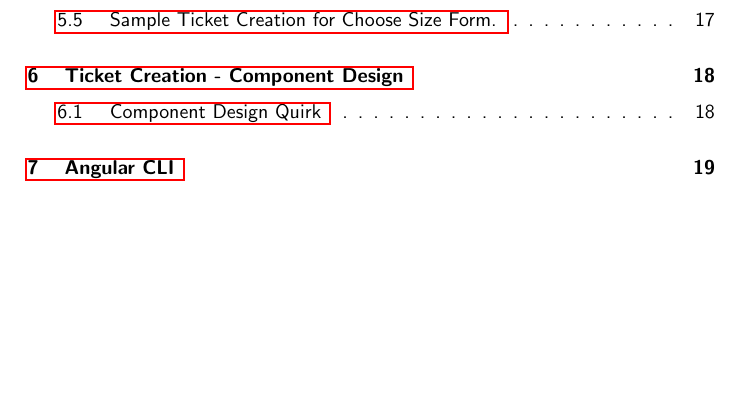
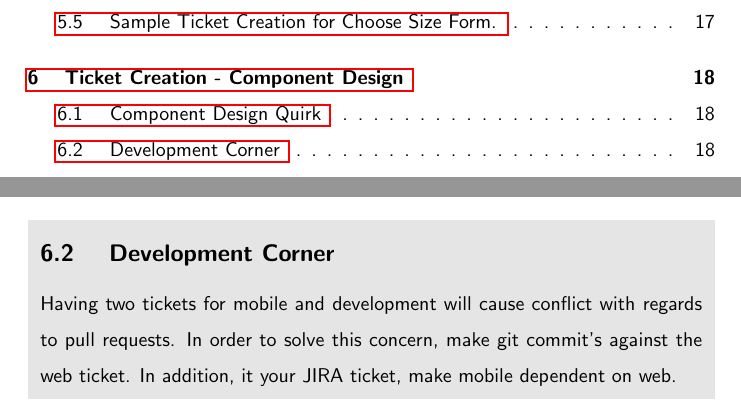
Before and after one commit to razroo/angular-content, a LaTeX document (main.tex, which reads ticket-creation/component-design.tex): part of page 1 of 98 before the commit and two parts of pages 1 and 18 of 98 after it, the two joined at a grey line, cut so that both start at the same text, the shorter picture padded with empty space. Compiled offline with pdfLaTeX.

Commit message:
Add development corner for the component design chapter.

```diff
--- a/ticket-creation/component-design.tex
+++ b/ticket-creation/component-design.tex
@@ -27,3 +27,10 @@ In addition, understandably for design, they also look at mobile and desktop as
 two different entities.
 
 It is therefore reccomended that you will have to create two separate tickets.
+
+\mybox{
+\subsection{ Development Corner }
+Having two tickets for mobile and development will cause conflict with regards
+to pull requests. In order to solve this concern, make git commit's against
+the web ticket. In addition, it your JIRA ticket, make mobile dependent on web.
+}
```
